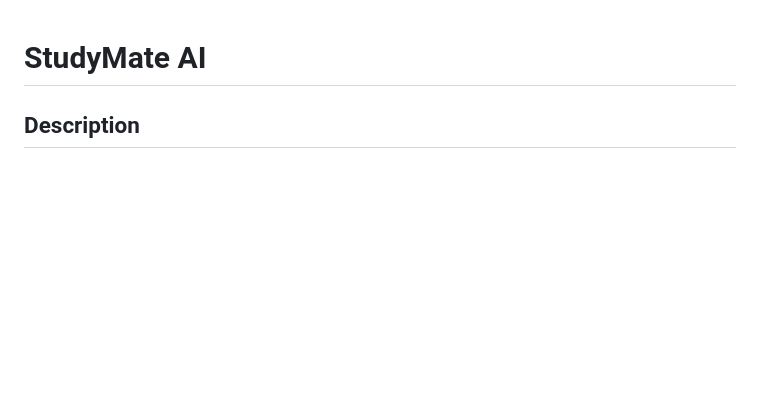
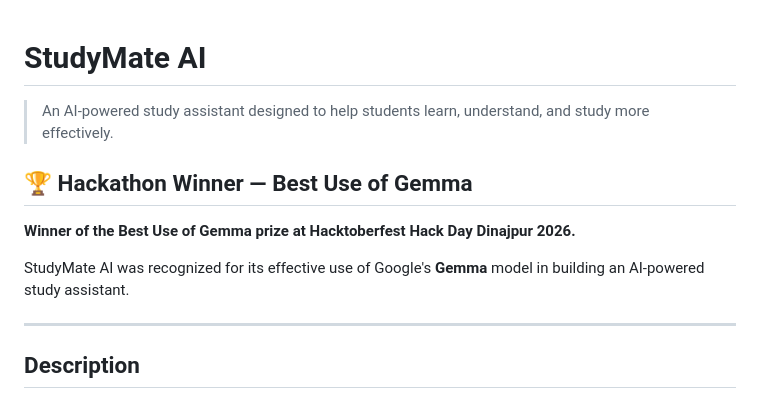
Before and after one commit to Plabon-Basak/studymate_ai_with_gemma, a Markdown page: README.md, the part around the change. Drawn GitHub-style; blank space fills up the shorter version.

Commit message:
Update README with Hackathon win and project details
Added recognition for Hackathon achievement and enhanced project description.

```diff
--- a/README.md
+++ b/README.md
@@ -1,4 +1,14 @@
 # StudyMate AI
+
+> An AI-powered study assistant designed to help students learn, understand, and study more effectively.
+
+## 🏆 Hackathon Winner — Best Use of Gemma
+
+**Winner of the Best Use of Gemma prize at Hacktoberfest Hack Day Dinajpur 2026.**
+
+StudyMate AI was recognized for its effective use of Google's **Gemma** model in building an AI-powered study assistant.
+
+---
 
 ## Description
 
```
